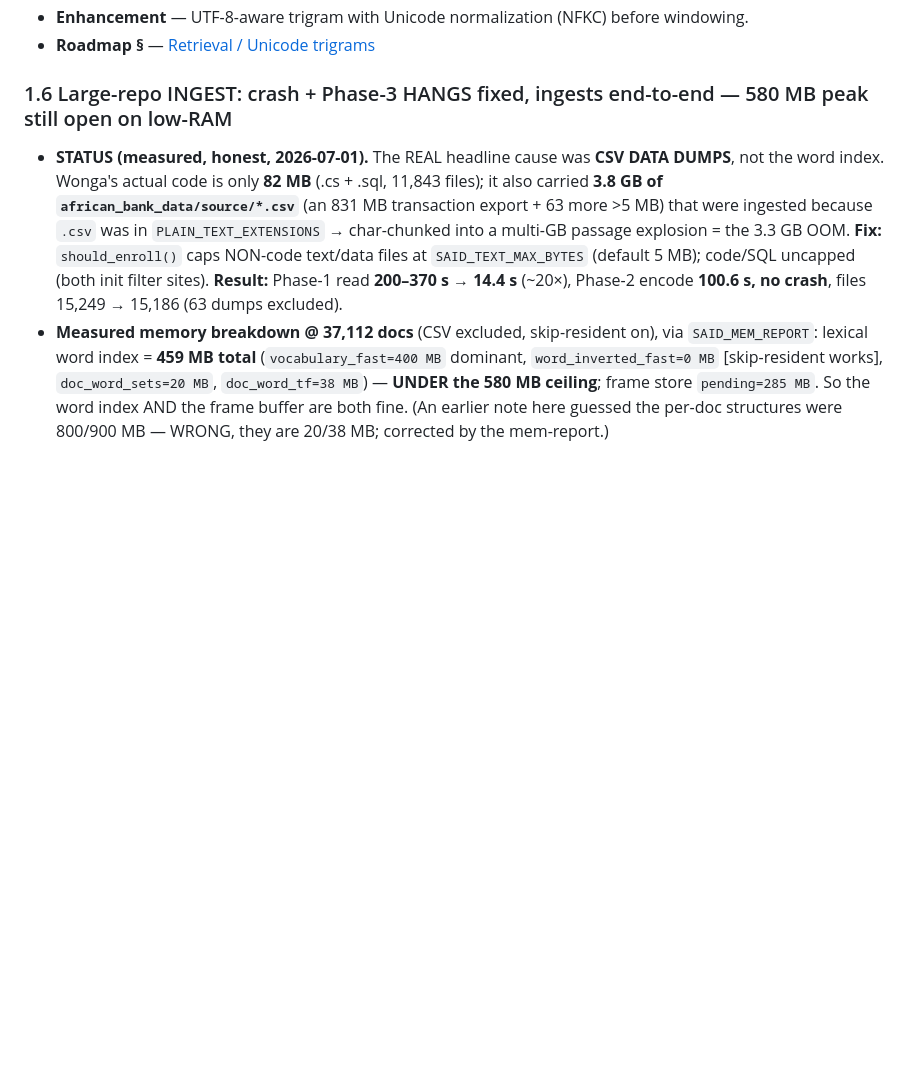
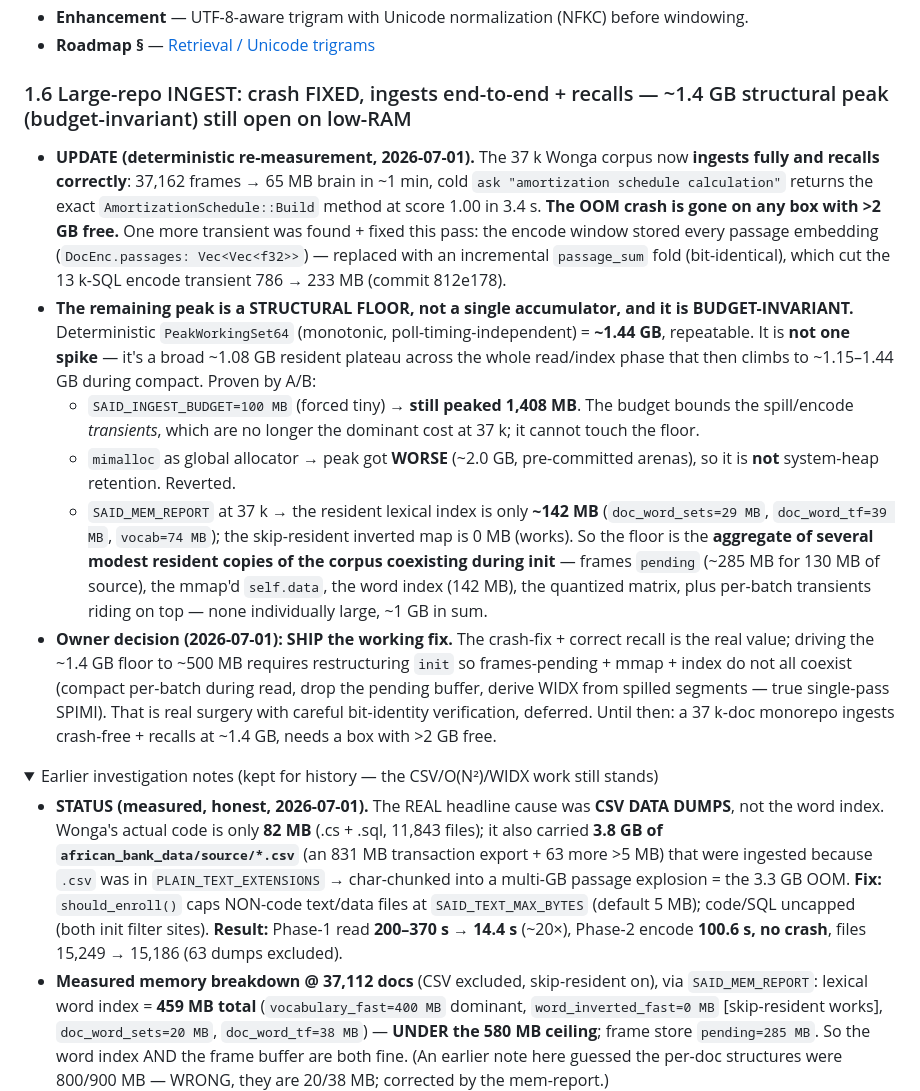
Before and after one commit to Qonsult1001/said-build, a Markdown page: docs/said-structure/11-known-limitations.md, the part around one of its changes. GitHub-like rendering; folded sections open; blank space fills up the shorter version.

Commit message:
docs(1.6): deterministic re-measure -- crash gone + recalls; peak is a BUDGET-INVARIANT structural floor, not the compact transient
Corrects the earlier '~2GB = compact_block_dict' guess. PeakWorkingSet64=1.44GB repeatable; forced 100MB budget still peaks 1408MB (floor is budget-invariant); mimalloc made it worse (not heap retention); resident index only ~142MB. Floor = aggregate of frames-pending + mmap + index + quantized coexisting in init. Old notes kept in a <details> block.

Co-Authored-By: Claude Opus 4.8 (1M context) <noreply@anthropic.com>

```diff
--- a/docs/said-structure/11-known-limitations.md
+++ b/docs/said-structure/11-known-limitations.md
@@ -43,7 +43,35 @@ If you change a limitation here, update the matching roadmap entry in the same c
 - **Enhancement** — UTF-8-aware trigram with Unicode normalization (NFKC) before windowing.
 - **Roadmap §** — [Retrieval / Unicode trigrams](12-roadmap.md#retrieval)
 
-### 1.6 Large-repo INGEST: crash + Phase-3 HANGS fixed, ingests end-to-end — 580 MB peak still open on low-RAM
+### 1.6 Large-repo INGEST: crash FIXED, ingests end-to-end + recalls — ~1.4 GB structural peak (budget-invariant) still open on low-RAM
+
+- **UPDATE (deterministic re-measurement, 2026-07-01).** The 37 k Wonga corpus now **ingests fully and
+  recalls correctly**: 37,162 frames → 65 MB brain in ~1 min, cold `ask "amortization schedule calculation"`
+  returns the exact `AmortizationSchedule::Build` method at score 1.00 in 3.4 s. **The OOM crash is gone
+  on any box with >2 GB free.** One more transient was found + fixed this pass: the encode window stored
+  every passage embedding (`DocEnc.passages: Vec<Vec<f32>>`) — replaced with an incremental `passage_sum`
+  fold (bit-identical), which cut the 13 k-SQL encode transient 786 → 233 MB (commit 812e178).
+- **The remaining peak is a STRUCTURAL FLOOR, not a single accumulator, and it is BUDGET-INVARIANT.**
+  Deterministic `PeakWorkingSet64` (monotonic, poll-timing-independent) = **~1.44 GB**, repeatable. It is
+  **not one spike** — it's a broad ~1.08 GB resident plateau across the whole read/index phase that then
+  climbs to ~1.15–1.44 GB during compact. Proven by A/B:
+  - `SAID_INGEST_BUDGET=100 MB` (forced tiny) → **still peaked 1,408 MB**. The budget bounds the spill/encode
+    *transients*, which are no longer the dominant cost at 37 k; it cannot touch the floor.
+  - `mimalloc` as global allocator → peak got **WORSE** (~2.0 GB, pre-committed arenas), so it is **not**
+    system-heap retention. Reverted.
+  - `SAID_MEM_REPORT` at 37 k → the resident lexical index is only **~142 MB** (`doc_word_sets=29 MB`,
+    `doc_word_tf=39 MB`, `vocab=74 MB`); the skip-resident inverted map is 0 MB (works). So the floor is the
+    **aggregate of several modest resident copies of the corpus coexisting during init** — frames `pending`
+    (~285 MB for 130 MB of source), the mmap'd `self.data`, the word index (142 MB), the quantized matrix,
+    plus per-batch transients riding on top — none individually large, ~1 GB in sum.
+- **Owner decision (2026-07-01): SHIP the working fix.** The crash-fix + correct recall is the real value;
+  driving the ~1.4 GB floor to ~500 MB requires restructuring `init` so frames-pending + mmap + index do
+  not all coexist (compact per-batch during read, drop the pending buffer, derive WIDX from spilled
+  segments — true single-pass SPIMI). That is real surgery with careful bit-identity verification, deferred.
+  Until then: a 37 k-doc monorepo ingests crash-free + recalls at ~1.4 GB, needs a box with >2 GB free.
+
+<details><summary>Earlier investigation notes (kept for history — the CSV/O(N²)/WIDX work still stands)</summary>
+
 - **STATUS (measured, honest, 2026-07-01).** The REAL headline cause was **CSV DATA DUMPS**, not the word
   index. Wonga's actual code is only **82 MB** (.cs + .sql, 11,843 files); it also carried **3.8 GB of
   `african_bank_data/source/*.csv`** (an 831 MB transaction export + 63 more >5 MB) that were ingested
```
Also changed, not shown: other parts of docs/said-structure/11-known-limitations.md (+2 -0 lines).
